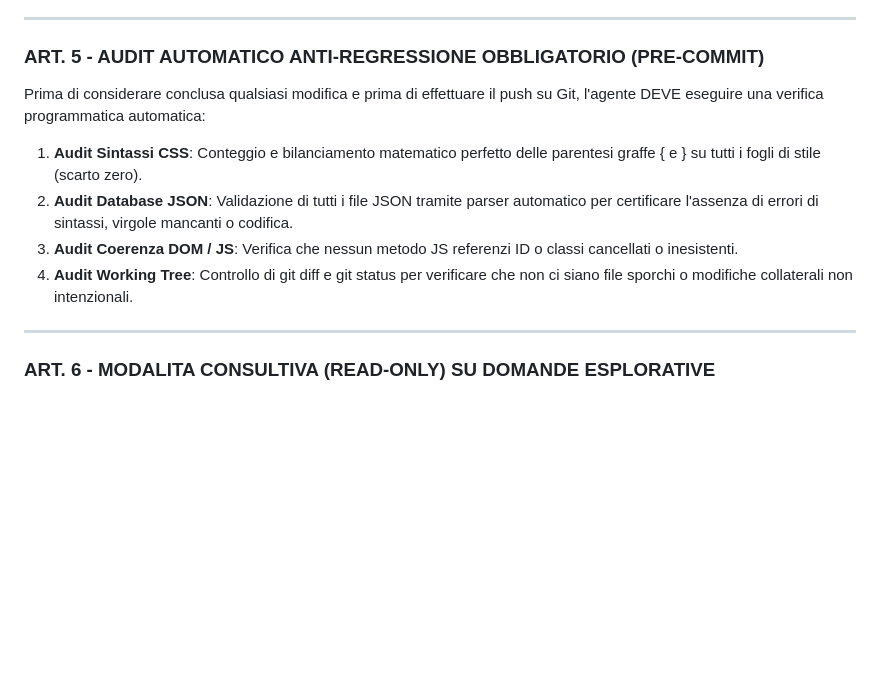
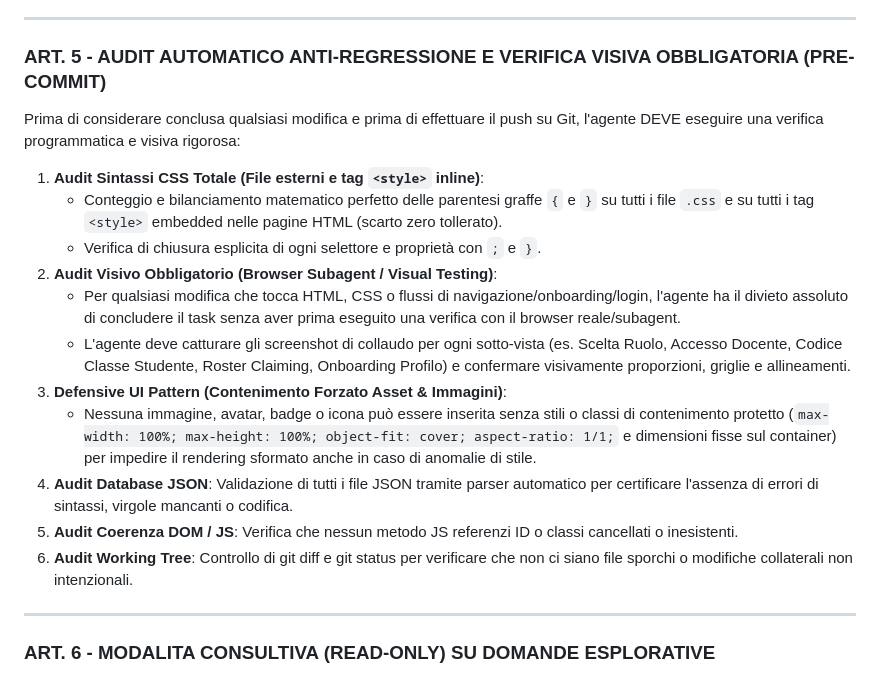
Before and after one commit to prof-memmo/supplenze-app, a Markdown page: .agents/rules/prof-memmo-operational-rules.md, the part around the change. Rendered like a GitHub page; blank space fills up the shorter version.

Commit message:
docs(rules): sync operational rules v2.0 with Article 5 visual & defensive standards

```diff
--- a/.agents/rules/prof-memmo-operational-rules.md
+++ b/.agents/rules/prof-memmo-operational-rules.md
@@ -35,12 +35,19 @@ Tutti gli agenti AI e i programmatori che operano sui repository dell'Ecosistema
 
 ---
 
-### ART. 5 - AUDIT AUTOMATICO ANTI-REGRESSIONE OBBLIGATORIO (PRE-COMMIT)
-Prima di considerare conclusa qualsiasi modifica e prima di effettuare il push su Git, l'agente DEVE eseguire una verifica programmatica automatica:
-1. **Audit Sintassi CSS**: Conteggio e bilanciamento matematico perfetto delle parentesi graffe { e } su tutti i fogli di stile (scarto zero).
-2. **Audit Database JSON**: Validazione di tutti i file JSON tramite parser automatico per certificare l'assenza di errori di sintassi, virgole mancanti o codifica.
-3. **Audit Coerenza DOM / JS**: Verifica che nessun metodo JS referenzi ID o classi cancellati o inesistenti.
-4. **Audit Working Tree**: Controllo di git diff e git status per verificare che non ci siano file sporchi o modifiche collaterali non intenzionali.
+### ART. 5 - AUDIT AUTOMATICO ANTI-REGRESSIONE E VERIFICA VISIVA OBBLIGATORIA (PRE-COMMIT)
+Prima di considerare conclusa qualsiasi modifica e prima di effettuare il push su Git, l'agente DEVE eseguire una verifica programmatica e visiva rigorosa:
+1. **Audit Sintassi CSS Totale (File esterni e tag `<style>` inline)**:
+   - Conteggio e bilanciamento matematico perfetto delle parentesi graffe `{` e `}` su tutti i file `.css` e su tutti i tag `<style>` embedded nelle pagine HTML (scarto zero tollerato).
+   - Verifica di chiusura esplicita di ogni selettore e proprietà con `;` e `}`.
+2. **Audit Visivo Obbligatorio (Browser Subagent / Visual Testing)**:
+   - Per qualsiasi modifica che tocca HTML, CSS o flussi di navigazione/onboarding/login, l'agente ha il divieto assoluto di concludere il task senza aver prima eseguito una verifica con il browser reale/subagent.
+   - L'agente deve catturare gli screenshot di collaudo per ogni sotto-vista (es. Scelta Ruolo, Accesso Docente, Codice Classe Studente, Roster Claiming, Onboarding Profilo) e confermare visivamente proporzioni, griglie e allineamenti.
+3. **Defensive UI Pattern (Contenimento Forzato Asset & Immagini)**:
+   - Nessuna immagine, avatar, badge o icona può essere inserita senza stili o classi di contenimento protetto (`max-width: 100%; max-height: 100%; object-fit: cover; aspect-ratio: 1/1;` e dimensioni fisse sul container) per impedire il rendering sformato anche in caso di anomalie di stile.
+4. **Audit Database JSON**: Validazione di tutti i file JSON tramite parser automatico per certificare l'assenza di errori di sintassi, virgole mancanti o codifica.
+5. **Audit Coerenza DOM / JS**: Verifica che nessun metodo JS referenzi ID o classi cancellati o inesistenti.
+6. **Audit Working Tree**: Controllo di git diff e git status per verificare che non ci siano file sporchi o modifiche collaterali non intenzionali.
 
 ---
 
```
